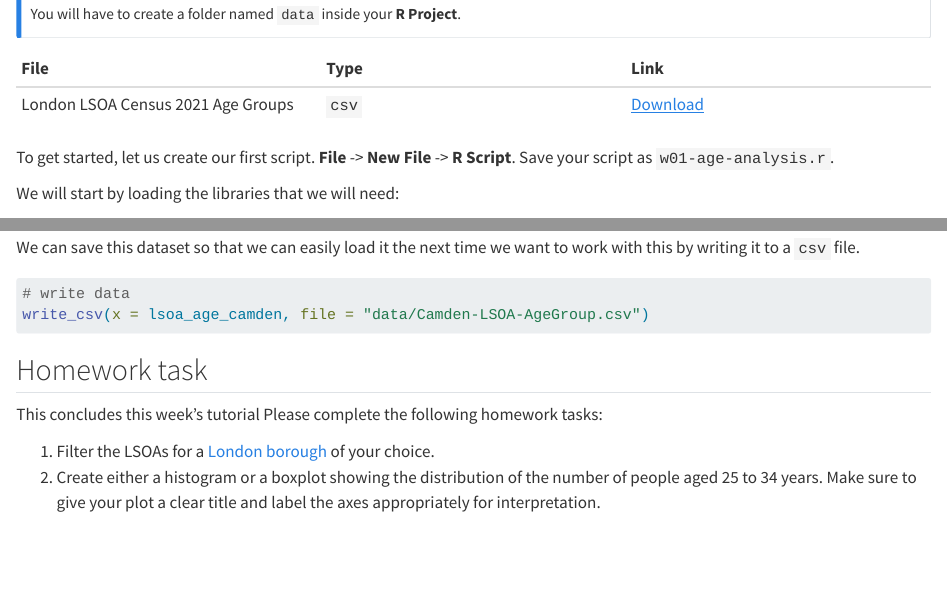
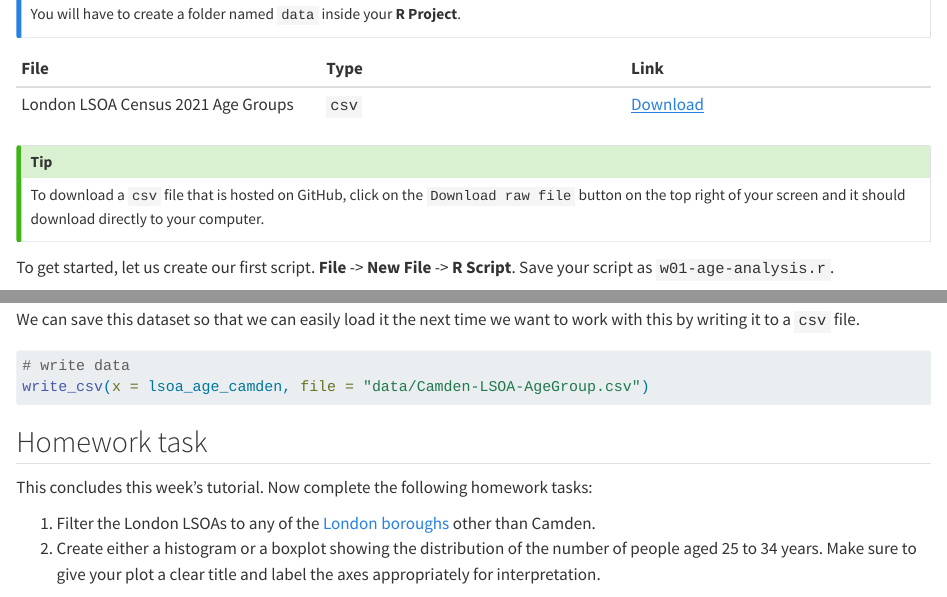
Before and after one commit to jtvandijk/GEOG0018, a Quarto document (01-recap.qmd): the page in a window 1100 px wide, from 9460 px down, and a second part further down, joined at a grey line. Rendered offline with R 4.5, knitr and Pandoc in place of Quarto, with nearby package versions; long lines of code are wrapped; column names are cleaned by a stand-in for the janitor package.

Commit message:
minor tweaks w01

````diff
--- a/01-recap.qmd
+++ b/01-recap.qmd
@@ -470,6 +470,10 @@ You will have to create a folder named `data` inside your **R Project**.
 | :------                                     | :------| :------ |
 | London LSOA Census 2021 Age Groups          | `csv` | [Download](https://github.com/jtvandijk/GEOG0114/tree/master/data/London-LSOA-AgeGroup.csv) |
 
+::: {.callout-tip}
+To download a `csv` file that is hosted on GitHub, click on the `Download raw file` button on the top right of your screen and it should download directly to your computer.
+:::
+
 To get started, let us create our first script. **File** -> **New File** -> **R Script**. Save your script as `w01-age-analysis.r`.
 
 We will start by loading the libraries that we will need:
@@ -710,9 +714,9 @@ write_csv(x = lsoa_age_camden, file = 'data/Camden-LSOA-AgeGroup.csv')
 ```
 
 ## Homework task
-This concludes this week's tutorial Please complete the following homework tasks:
+This concludes this week's tutorial. Now complete the following homework tasks:
 
-1. Filter the LSOAs for a [London borough](https://en.wikipedia.org/wiki/London_boroughs) of your choice.
+1. Filter the London LSOAs to any of the [London boroughs](https://en.wikipedia.org/wiki/London_boroughs) other than Camden.
 2. Create either a histogram or a boxplot showing the distribution of the number of people aged 25 to 34 years. Make sure to give your plot a clear title and label the axes appropriately for interpretation.
 
 ::: {.callout-warning}
````
Also changed, not shown: 00-index.qmd (+1 -1 lines), docs/search.json, 2 other files.
